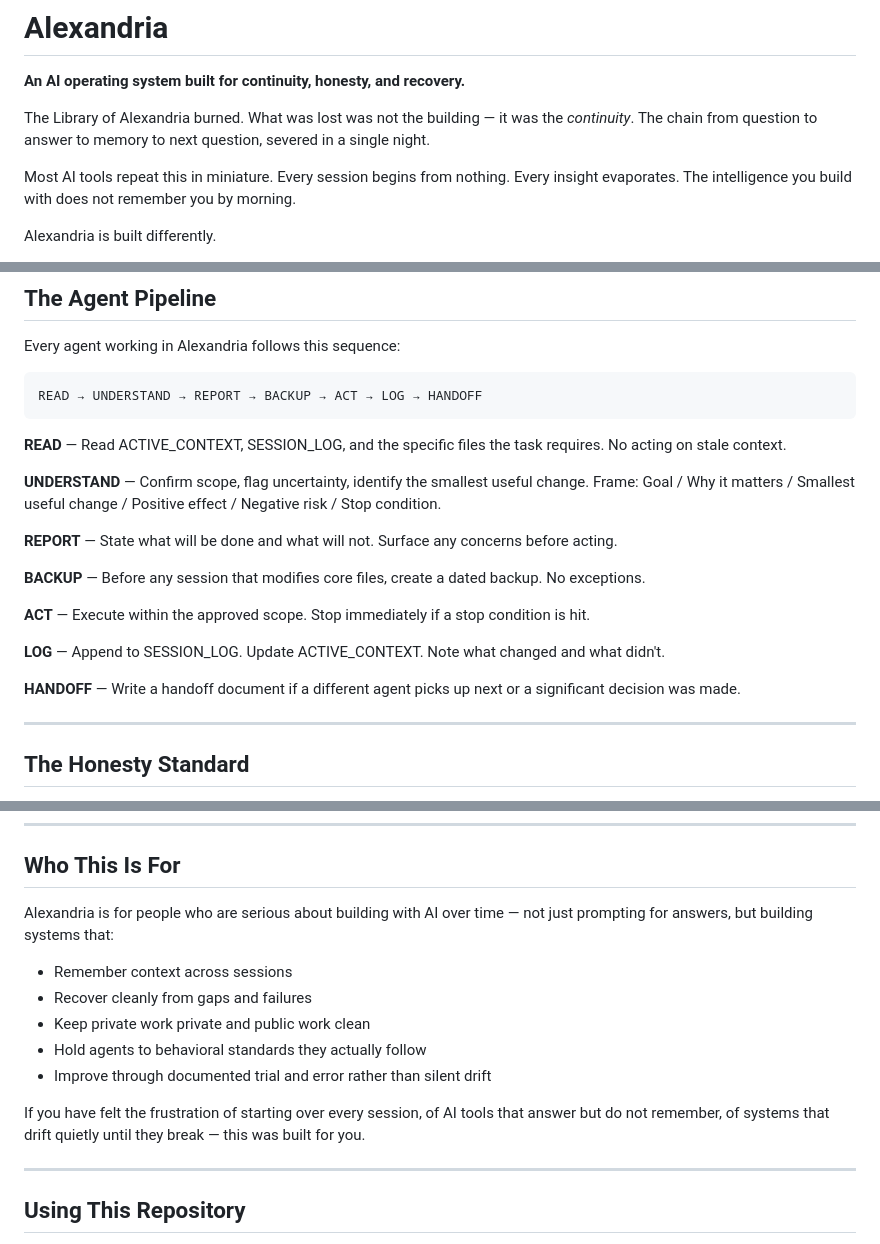
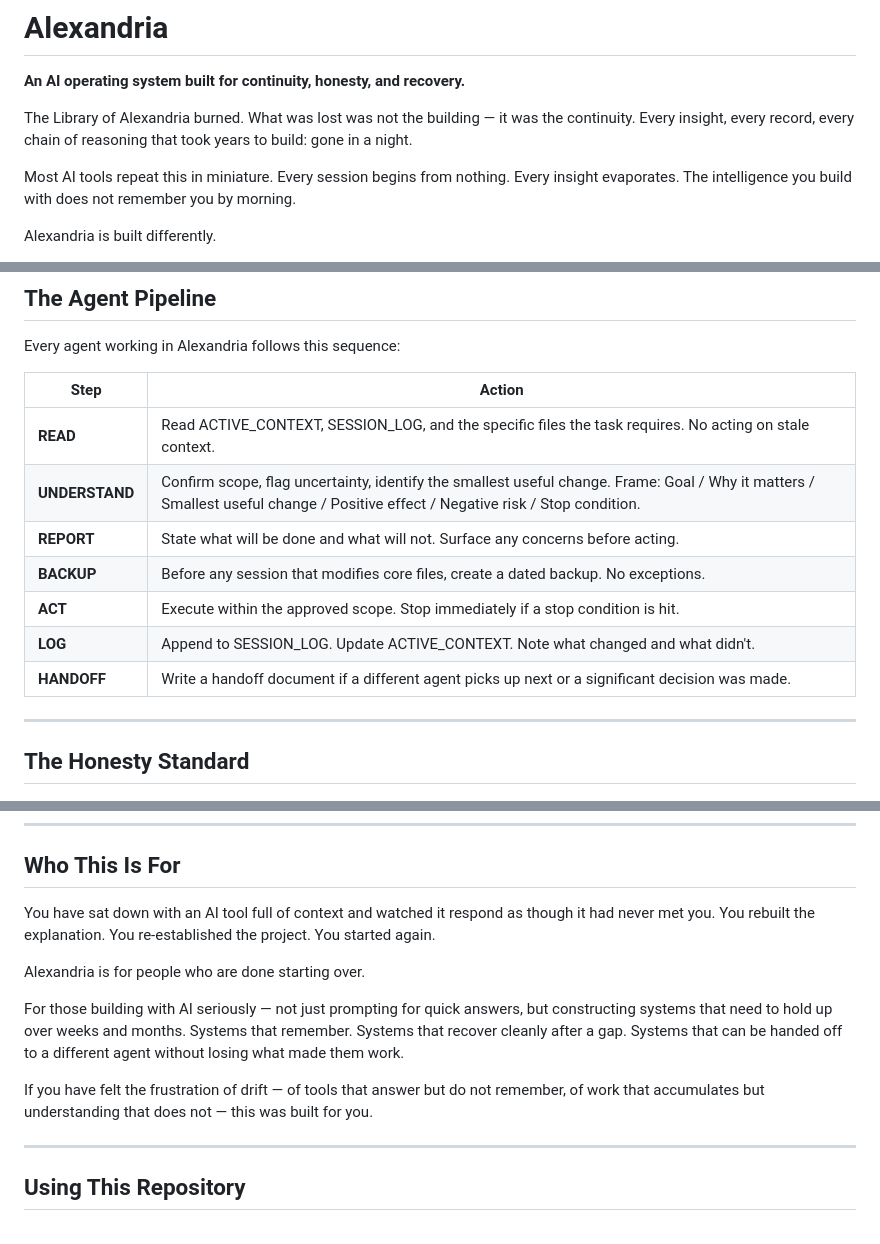
Before and after one commit to huh-cmd/future-ai-systems, a Markdown page: README.md, 3 parts joined by grey strips. Rendered like a GitHub page.

Commit message:
README: fix opening, rename to Core Character, pipeline table, stronger Who This Is For

````diff
--- a/README.md
+++ b/README.md
@@ -2,7 +2,7 @@
 
 **An AI operating system built for continuity, honesty, and recovery.**
 
-The Library of Alexandria burned. What was lost was not the building — it was the *continuity*. The chain from question to answer to memory to next question, severed in a single night.
+The Library of Alexandria burned. What was lost was not the building — it was the continuity. Every insight, every record, every chain of reasoning that took years to build: gone in a night.
 
 Most AI tools repeat this in miniature. Every session begins from nothing. Every insight evaporates. The intelligence you build with does not remember you by morning.
 
@@ -40,23 +40,15 @@ Built by someone willing to fail publicly and document the failure. If something
 
 Every agent working in Alexandria follows this sequence:
 
-```
-READ → UNDERSTAND → REPORT → BACKUP → ACT → LOG → HANDOFF
-```
-
-**READ** — Read ACTIVE_CONTEXT, SESSION_LOG, and the specific files the task requires. No acting on stale context.
-
-**UNDERSTAND** — Confirm scope, flag uncertainty, identify the smallest useful change. Frame: Goal / Why it matters / Smallest useful change / Positive effect / Negative risk / Stop condition.
-
-**REPORT** — State what will be done and what will not. Surface any concerns before acting.
-
-**BACKUP** — Before any session that modifies core files, create a dated backup. No exceptions.
-
-**ACT** — Execute within the approved scope. Stop immediately if a stop condition is hit.
-
-**LOG** — Append to SESSION_LOG. Update ACTIVE_CONTEXT. Note what changed and what didn't.
-
-**HANDOFF** — Write a handoff document if a different agent picks up next or a significant decision was made.
+| Step | Action |
+|---|---|
+| **READ** | Read ACTIVE_CONTEXT, SESSION_LOG, and the specific files the task requires. No acting on stale context. |
+| **UNDERSTAND** | Confirm scope, flag uncertainty, identify the smallest useful change. Frame: Goal / Why it matters / Smallest useful change / Positive effect / Negative risk / Stop condition. |
+| **REPORT** | State what will be done and what will not. Surface any concerns before acting. |
+| **BACKUP** | Before any session that modifies core files, create a dated backup. No exceptions. |
+| **ACT** | Execute within the approved scope. Stop immediately if a stop condition is hit. |
+| **LOG** | Append to SESSION_LOG. Update ACTIVE_CONTEXT. Note what changed and what didn't. |
+| **HANDOFF** | Write a handoff document if a different agent picks up next or a significant decision was made. |
 
 ---
 
@@ -130,15 +122,13 @@ See [`docs/TOKEN_MODEL.md`](docs/TOKEN_MODEL.md) for the full model selection an
 
 ## Who This Is For
 
-Alexandria is for people who are serious about building with AI over time — not just prompting for answers, but building systems that:
+You have sat down with an AI tool full of context and watched it respond as though it had never met you. You rebuilt the explanation. You re-established the project. You started again.
 
-- Remember context across sessions
-- Recover cleanly from gaps and failures
-- Keep private work private and public work clean
-- Hold agents to behavioral standards they actually follow
-- Improve through documented trial and error rather than silent drift
+Alexandria is for people who are done starting over.
 
-If you have felt the frustration of starting over every session, of AI tools that answer but do not remember, of systems that drift quietly until they break — this was built for you.
+For those building with AI seriously — not just prompting for quick answers, but constructing systems that need to hold up over weeks and months. Systems that remember. Systems that recover cleanly after a gap. Systems that can be handed off to a different agent without losing what made them work.
+
+If you have felt the frustration of drift — of tools that answer but do not remember, of work that accumulates but understanding that does not — this was built for you.
 
 ---
 
````
Also changed, not shown: other parts of README.md (+1 -1 lines).
